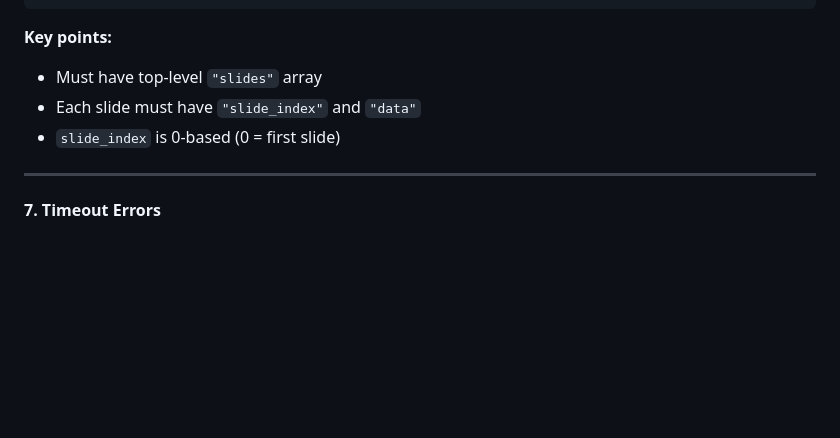
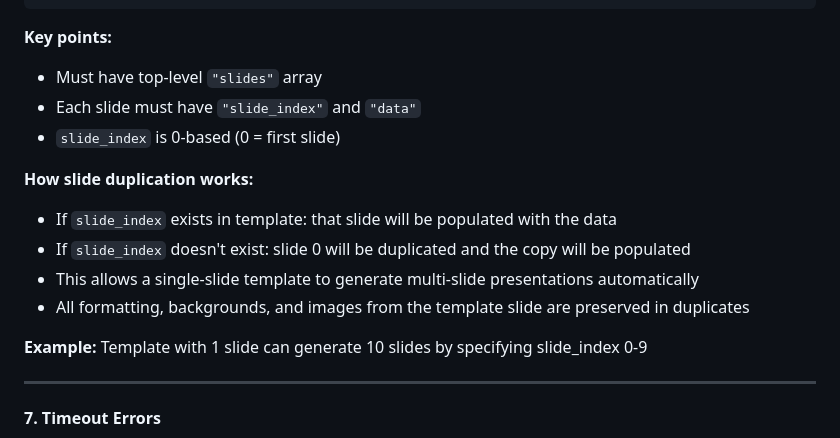
Before and after one commit to mavrikeka/PowerPoint_Service, a Markdown page: API_DOCUMENTATION.md, the part around the change. GitHub-like rendering; blank space fills up the shorter version.

Commit message:
Document multi-slide duplication behavior
Updated API documentation to explain how the multi-slide feature now
automatically duplicates slides when the requested slide_index doesn't
exist in the template.

Key additions:
- Explains when slides are populated vs. duplicated
- Notes that single-slide templates can generate multi-slide presentations
- Confirms all formatting is preserved in duplicates
- Provides practical example (1 slide template → 10 slides)

This complements the recent fix that enables slide duplication.

🤖 Generated with [Claude Code](https://claude.com/claude-code)

Co-Authored-By: Claude <noreply@anthropic.com>

```diff
--- a/API_DOCUMENTATION.md
+++ b/API_DOCUMENTATION.md
@@ -1311,6 +1311,14 @@ else:
 - Each slide must have `"slide_index"` and `"data"`
 - `slide_index` is 0-based (0 = first slide)
 
+**How slide duplication works:**
+- If `slide_index` exists in template: that slide will be populated with the data
+- If `slide_index` doesn't exist: slide 0 will be duplicated and the copy will be populated
+- This allows a single-slide template to generate multi-slide presentations automatically
+- All formatting, backgrounds, and images from the template slide are preserved in duplicates
+
+**Example:** Template with 1 slide can generate 10 slides by specifying slide_index 0-9
+
 ---
 
 #### 7. Timeout Errors
```
